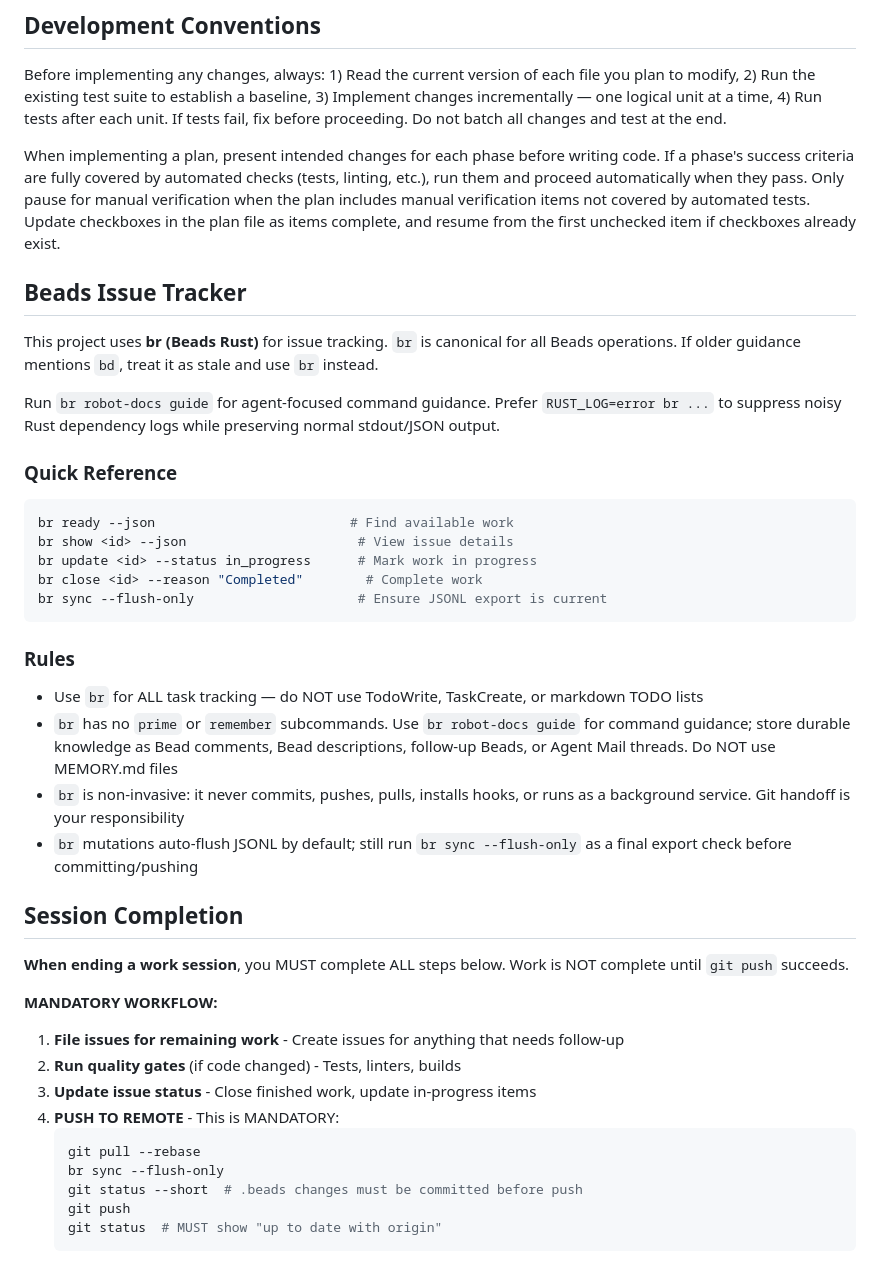
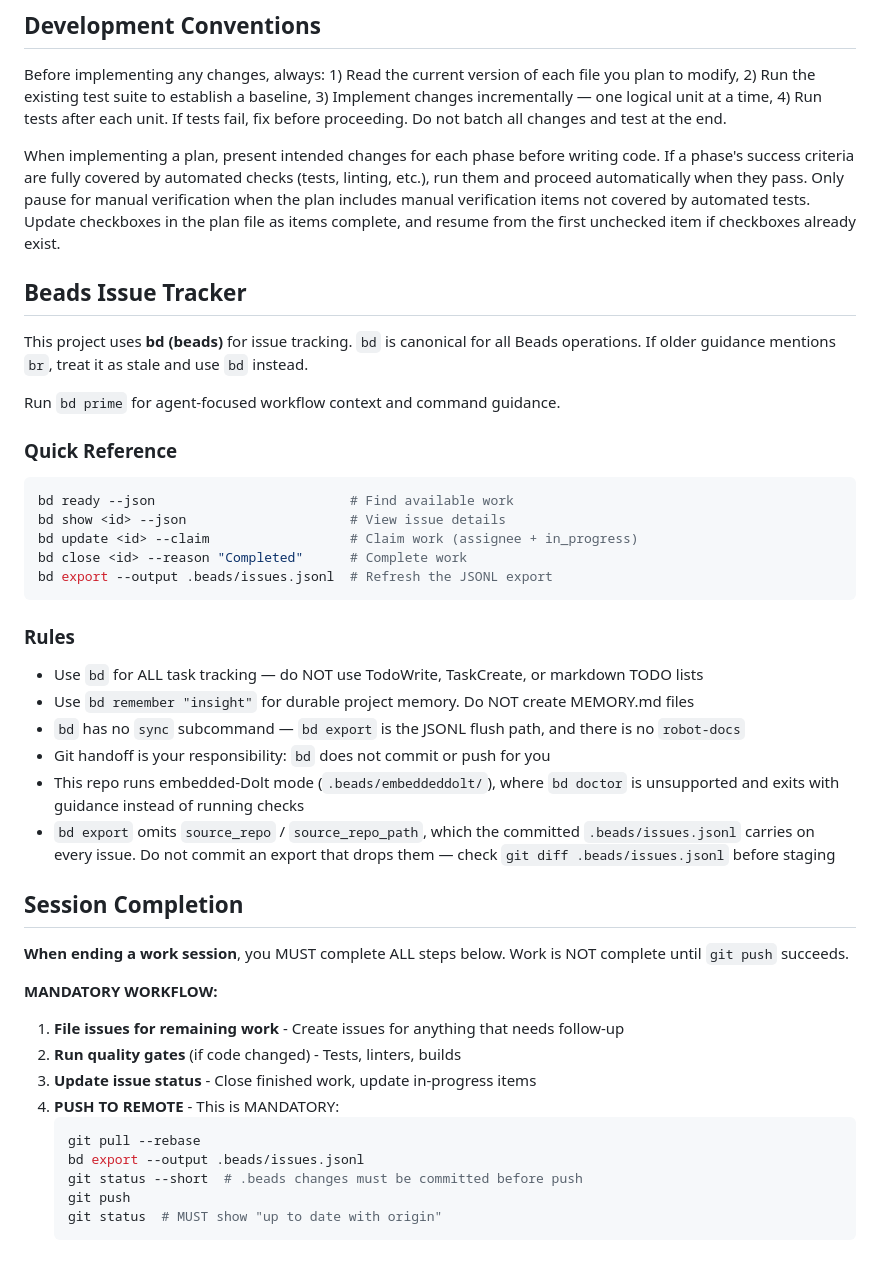
Before and after one commit to worldofgeese/den, a Markdown page: CLAUDE.md, the part around the change. GitHub-like rendering.

Commit message:
docs(beads): make bd canonical instead of br
Switches the tracker contract from br back to bd. Commands verified
against bd 1.1.0: `bd prime` and `bd remember` exist, while `bd sync`
and `bd robot-docs` do not — they were br-only, so the JSONL flush path
is `bd export`.

Records two bd-specific caveats found while switching:

- This repo is embedded-Dolt mode, where `bd doctor` refuses to run and
  exits with guidance, so the health checks br provided are unavailable.
- `bd export` omits source_repo and source_repo_path, which the committed
  issues.jsonl carries on all 70 issues. An export would silently drop
  them, so the diff needs checking before staging.

The block carries a generated marker; a note flags the hand-edit in case
an installer regenerates it.

Co-Authored-By: Claude Opus 5 <noreply@anthropic.com>

````diff
--- a/CLAUDE.md
+++ b/CLAUDE.md
@@ -26,28 +26,32 @@ When implementing a plan, present intended changes for each phase before writing
 
 
 <!-- BEGIN BEADS INTEGRATION v:2 profile:br-agent-mail -->
+<!-- Hand-edited: switched from br to bd (2026-08-03). If a beads installer
+     regenerates this block back to br guidance, re-apply this change. -->
 ## Beads Issue Tracker
 
-This project uses **br (Beads Rust)** for issue tracking. `br` is canonical for all Beads operations. If older guidance mentions `bd`, treat it as stale and use `br` instead.
+This project uses **bd (beads)** for issue tracking. `bd` is canonical for all Beads operations. If older guidance mentions `br`, treat it as stale and use `bd` instead.
 
-Run `br robot-docs guide` for agent-focused command guidance. Prefer `RUST_LOG=error br ...` to suppress noisy Rust dependency logs while preserving normal stdout/JSON output.
+Run `bd prime` for agent-focused workflow context and command guidance.
 
 ### Quick Reference
 
 ```bash
-br ready --json                         # Find available work
-br show <id> --json                      # View issue details
-br update <id> --status in_progress      # Mark work in progress
-br close <id> --reason "Completed"        # Complete work
-br sync --flush-only                     # Ensure JSONL export is current
+bd ready --json                         # Find available work
+bd show <id> --json                     # View issue details
+bd update <id> --claim                  # Claim work (assignee + in_progress)
+bd close <id> --reason "Completed"      # Complete work
+bd export --output .beads/issues.jsonl  # Refresh the JSONL export
 ```
 
 ### Rules
 
-- Use `br` for ALL task tracking — do NOT use TodoWrite, TaskCreate, or markdown TODO lists
-- `br` has no `prime` or `remember` subcommands. Use `br robot-docs guide` for command guidance; store durable knowledge as Bead comments, Bead descriptions, follow-up Beads, or Agent Mail threads. Do NOT use MEMORY.md files
-- `br` is non-invasive: it never commits, pushes, pulls, installs hooks, or runs as a background service. Git handoff is your responsibility
-- `br` mutations auto-flush JSONL by default; still run `br sync --flush-only` as a final export check before committing/pushing
+- Use `bd` for ALL task tracking — do NOT use TodoWrite, TaskCreate, or markdown TODO lists
+- Use `bd remember "insight"` for durable project memory. Do NOT create MEMORY.md files
+- `bd` has no `sync` subcommand — `bd export` is the JSONL flush path, and there is no `robot-docs`
+- Git handoff is your responsibility: `bd` does not commit or push for you
+- This repo runs embedded-Dolt mode (`.beads/embeddeddolt/`), where `bd doctor` is unsupported and exits with guidance instead of running checks
+- `bd export` omits `source_repo` / `source_repo_path`, which the committed `.beads/issues.jsonl` carries on every issue. Do not commit an export that drops them — check `git diff .beads/issues.jsonl` before staging
 
 ## Session Completion
 
@@ -61,7 +65,7 @@ br sync --flush-only                     # Ensure JSONL export is current
 4. **PUSH TO REMOTE** - This is MANDATORY:
    ```bash
    git pull --rebase
-   br sync --flush-only
+   bd export --output .beads/issues.jsonl
    git status --short  # .beads changes must be committed before push
    git push
    git status  # MUST show "up to date with origin"
````
